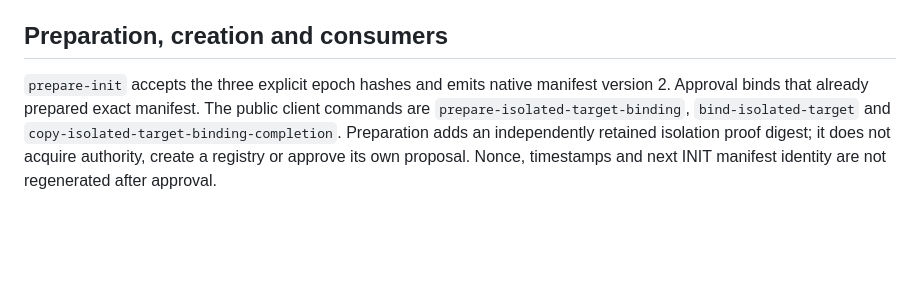
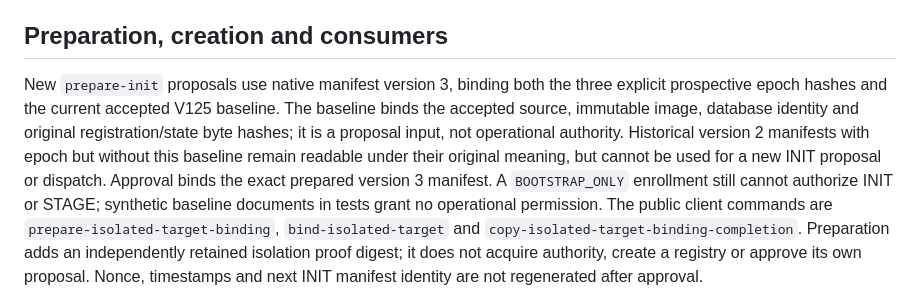
Before and after one commit to koteev-m/hookah_bot, a Markdown page: docs/V126_PROSPECTIVE_AUTHORITY_EPOCH.md, the part around the change. Rendered like a GitHub page; blank space fills up the shorter version.

Commit message:
docs(v126): clarify prospective INIT V3 baseline contract

```diff
--- a/docs/V126_PROSPECTIVE_AUTHORITY_EPOCH.md
+++ b/docs/V126_PROSPECTIVE_AUTHORITY_EPOCH.md
@@ -88,8 +88,14 @@ legacy/prospective mixing, omission or downgrade refuses.
 
 ## Preparation, creation and consumers
 
-`prepare-init` accepts the three explicit epoch hashes and emits native manifest version 2.
-Approval binds that already prepared exact manifest. The public client commands are
+New `prepare-init` proposals use native manifest version 3, binding both the three explicit
+prospective epoch hashes and the current accepted V125 baseline. The baseline binds the
+accepted source, immutable image, database identity and original registration/state byte
+hashes; it is a proposal input, not operational authority. Historical version 2 manifests
+with epoch but without this baseline remain readable under their original meaning, but cannot
+be used for a new INIT proposal or dispatch. Approval binds the exact prepared version 3
+manifest. A `BOOTSTRAP_ONLY` enrollment still cannot authorize INIT or STAGE; synthetic
+baseline documents in tests grant no operational permission. The public client commands are
 `prepare-isolated-target-binding`, `bind-isolated-target` and
 `copy-isolated-target-binding-completion`. Preparation adds an independently retained isolation
 proof digest; it does not acquire authority, create a registry or approve its own proposal.
```
